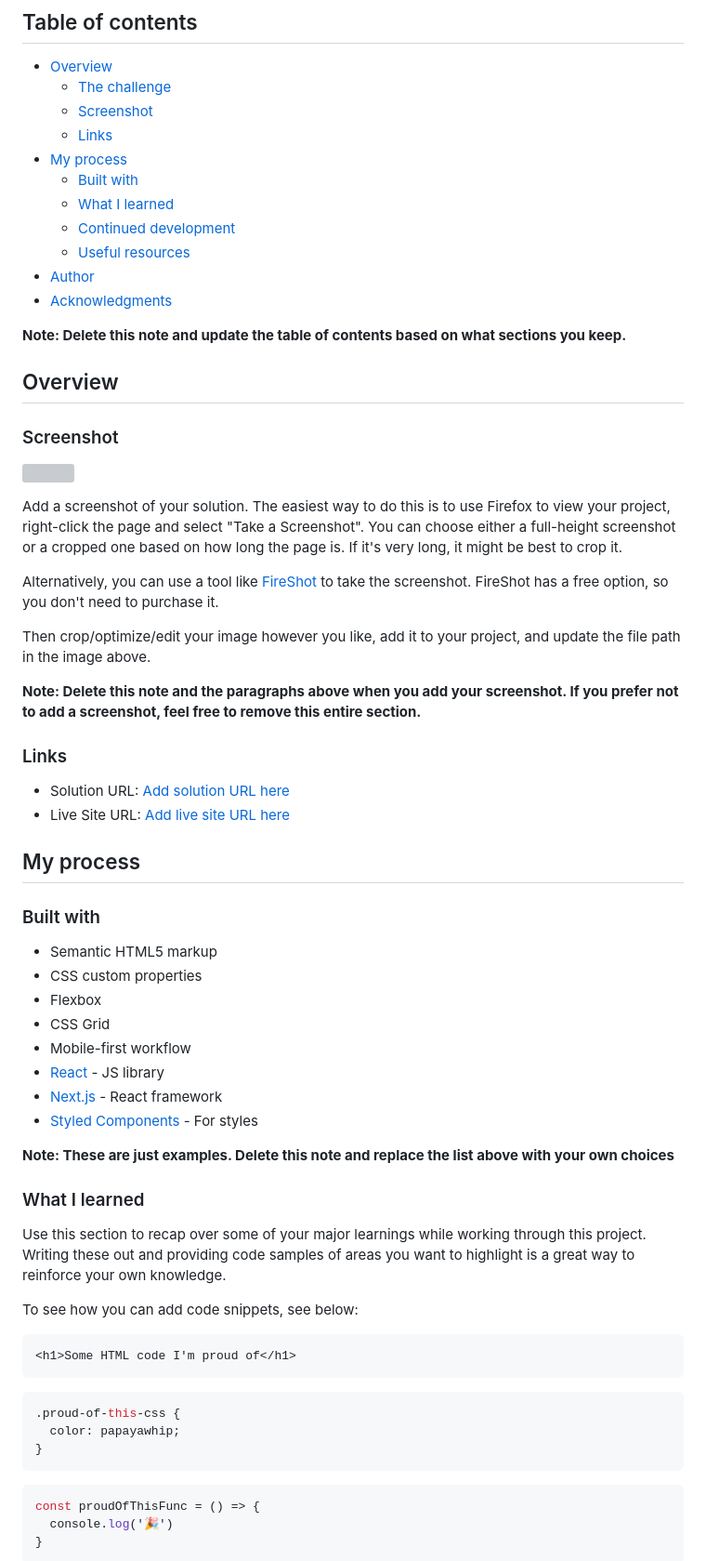
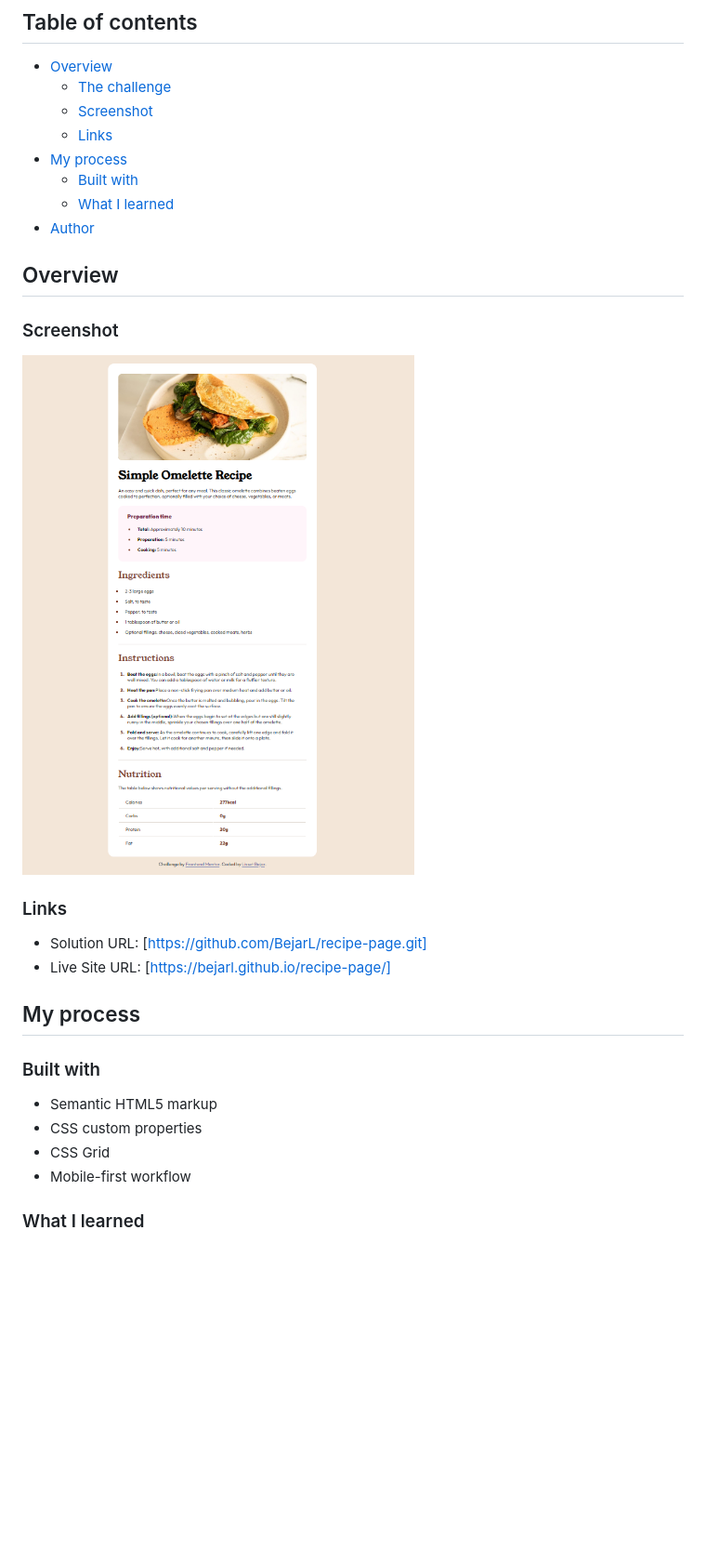
Before and after one commit to BejarL/recipe-page, a Markdown page: README.md, the part around one of its changes. Shown at 93% size. Drawn GitHub-style; pictures changed too: assets/images/Screenshot 2024-03-06 103136.png (added); blank space fills up the shorter version; grey boxes are pictures that could not be loaded.

Commit message:
Finished recipe page

````diff
--- a/README.md
+++ b/README.md
@@ -11,31 +11,19 @@ This is a solution to the [Recipe page challenge on Frontend Mentor](https://www
 - [My process](#my-process)
   - [Built with](#built-with)
   - [What I learned](#what-i-learned)
-  - [Continued development](#continued-development)
-  - [Useful resources](#useful-resources)
 - [Author](#author)
-- [Acknowledgments](#acknowledgments)
 
-**Note: Delete this note and update the table of contents based on what sections you keep.**
 
 ## Overview
 
 ### Screenshot
 
-![](./screenshot.jpg)
-
-Add a screenshot of your solution. The easiest way to do this is to use Firefox to view your project, right-click the page and select "Take a Screenshot". You can choose either a full-height screenshot or a cropped one based on how long the page is. If it's very long, it might be best to crop it.
-
-Alternatively, you can use a tool like [FireShot](https://getfireshot.com/) to take the screenshot. FireShot has a free option, so you don't need to purchase it.
-
-Then crop/optimize/edit your image however you like, add it to your project, and update the file path in the image above.
-
-**Note: Delete this note and the paragraphs above when you add your screenshot. If you prefer not to add a screenshot, feel free to remove this entire section.**
+![](./assets/images/Screenshot%202024-03-06%20103136.png)
 
 ### Links
 
-- Solution URL: [Add solution URL here](https://your-solution-url.com)
-- Live Site URL: [Add live site URL here](https://your-live-site-url.com)
+- Solution URL: [https://github.com/BejarL/recipe-page.git]
+- Live Site URL: [https://bejarl.github.io/recipe-page/]
 
 ## My process
 
@@ -43,32 +31,9 @@ Then crop/optimize/edit your image however you like, add it to your project, and
 
 - Semantic HTML5 markup
 - CSS custom properties
-- Flexbox
 - CSS Grid
 - Mobile-first workflow
-- [React](https://reactjs.org/) - JS library
-- [Next.js](https://nextjs.org/) - React framework
-- [Styled Components](https://styled-components.com/) - For styles
 
-**Note: These are just examples. Delete this note and replace the list above with your own choices**
 
 ### What I learned
 
-Use this section to recap over some of your major learnings while working through this project. Writing these out and providing code samples of areas you want to highlight is a great way to reinforce your own knowledge.
-
-To see how you can add code snippets, see below:
-
-```html
-<h1>Some HTML code I'm proud of</h1>
-```
-```css
-.proud-of-this-css {
-  color: papayawhip;
-}
-```
-```js
-const proudOfThisFunc = () => {
-  console.log('🎉')
-}
-```
-
````
Also changed, not shown: other parts of README.md (+3 -27 lines), READMEtemplate.md (deleted, +0 -89 lines), 2 other files.
